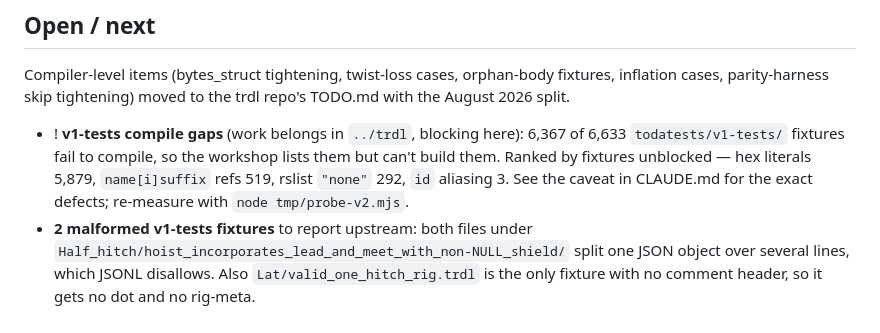
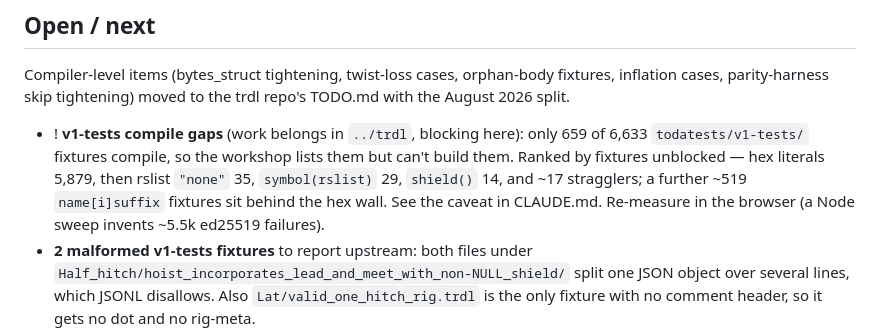
Before and after one commit to T-R-I-E/rigging-workshop, a Markdown page: TODO.md, the part around the change. Drawn GitHub-style.

```diff
--- a/TODO.md
+++ b/TODO.md
@@ -154,11 +154,12 @@ Compiler-level items (bytes_struct tightening, twist-loss cases, orphan-body
 fixtures, inflation cases, parity-harness skip tightening) moved to the trdl
 repo's TODO.md with the August 2026 split.
 - ! **v1-tests compile gaps** (work belongs in `../trdl`, blocking here):
-  6,367 of 6,633 `todatests/v1-tests/` fixtures fail to compile, so the
-  workshop lists them but can't build them. Ranked by fixtures unblocked —
-  hex literals 5,879, `name[i]suffix` refs 519, rslist `"none"` 292, `id`
-  aliasing 3. See the caveat in CLAUDE.md for the exact defects; re-measure
-  with `node tmp/probe-v2.mjs`.
+  only 659 of 6,633 `todatests/v1-tests/` fixtures compile, so the workshop
+  lists them but can't build them. Ranked by fixtures unblocked — hex
+  literals 5,879, then rslist `"none"` 35, `symbol(rslist)` 29, `shield()`
+  14, and ~17 stragglers; a further ~519 `name[i]suffix` fixtures sit
+  behind the hex wall. See the caveat in CLAUDE.md. Re-measure in the
+  browser (a Node sweep invents ~5.5k ed25519 failures).
 - **2 malformed v1-tests fixtures** to report upstream: both files under
   `Half_hitch/hoist_incorporates_lead_and_meet_with_non-NULL_shield/` split
   one JSON object over several lines, which JSONL disallows. Also
```
Also changed, not shown: CLAUDE.md (+16 -8 lines).
